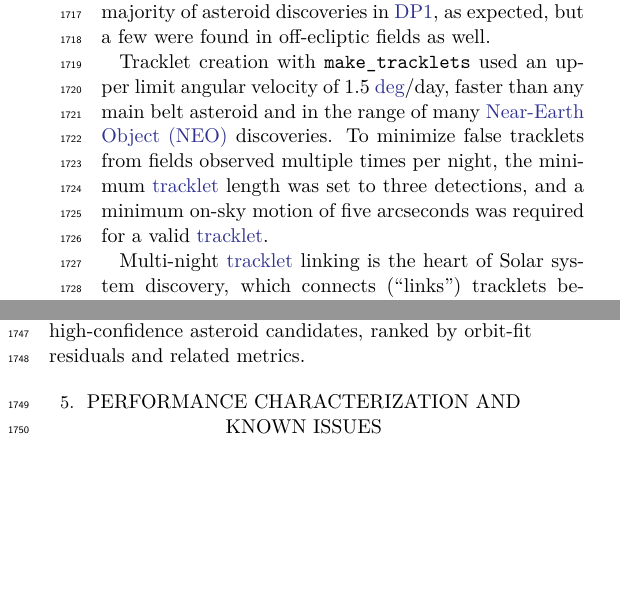
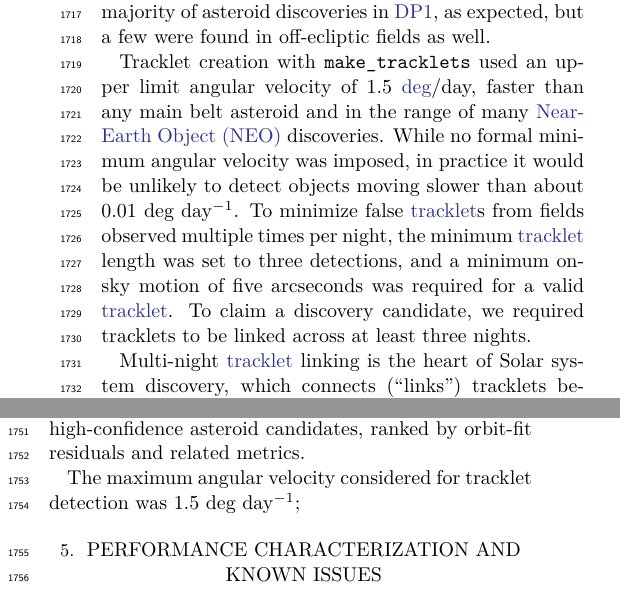
Before and after one commit to lsst/rtn-095, a LaTeX paper (RTN-095.tex, which reads drp.tex): two parts of the columns of page 23 of 50, joined at a grey line, cut so that both start at the same text, the shorter picture padded with empty space. Compiled offline with XeLaTeX.

Commit message:
Address solar system linking question

```diff
--- a/drp.tex
+++ b/drp.tex
@@ -239,7 +239,9 @@ About 10\% of all commissioning visits targeted the near-ecliptic field Rubin\_S
 Rubin\_SV\_38\_7 produced the vast majority of asteroid discoveries in \gls{DP1}, as expected, but a few were found in off-ecliptic fields as well.
 
 Tracklet creation with \texttt{make\_tracklets} used an upper limit angular velocity of 1.5 \gls{deg}/day, faster than any main belt asteroid and in the range of many \gls{NEO} discoveries.
-To minimize false tracklets from fields observed multiple times per night, the minimum \gls{tracklet} length was set to three detections, and a minimum on-sky motion of five arcseconds was required for a valid \gls{tracklet}.
+While no formal minimum angular velocity was imposed, in practice it would be unlikely to detect objects moving slower  than about 0.01~deg~day$^{-1}$.
+To minimize false \gls{tracklet}s from fields observed multiple times per night, the minimum \gls{tracklet} length was set to three detections, and a minimum on-sky motion of five arcseconds was required for a valid \gls{tracklet}.
+To claim a discovery candidate, we required tracklets to be linked across at least three nights.
 
 Multi-night \gls{tracklet} linking is the heart of Solar system discovery,  which connects (``links") tracklets belonging to the same object over a series of nights.
 It employs the HelioLinC3D algorithm \citep{2020DPS....5221101E,2022DPS....5450404H}, a refinement of the original HelioLinC algorithm of \citet{2018AJ....156..135H}.
@@ -248,3 +250,5 @@ This range of distance encompasses all main belt asteroids and Jupiter Trojans,
 Smaller heliocentric distances were not attempted here because nearby objects move rapidly across the sky and hence were not likely to remain long enough in an \gls{LSSTComCam} field to be discovered.
 Candidate linkages, groups of tracklets whose propagated orbits cluster within a radius of 1.33 $\times\,10^{3}$\,au at 1\,au,
 are identified, then post-processed via \texttt{link\_purify} to yield a final, non‐overlapping set of high-confidence asteroid candidates, ranked by orbit-fit residuals and related metrics.
+
+The maximum angular velocity considered for tracklet detection was 1.5~deg~day$^{-1}$;
```
